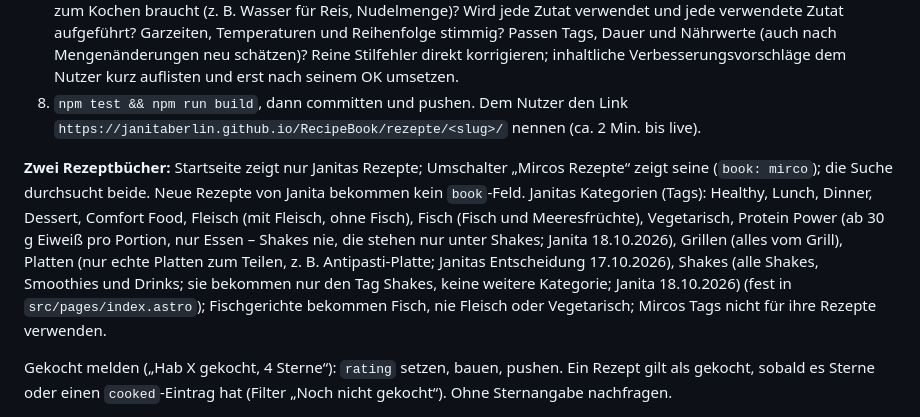
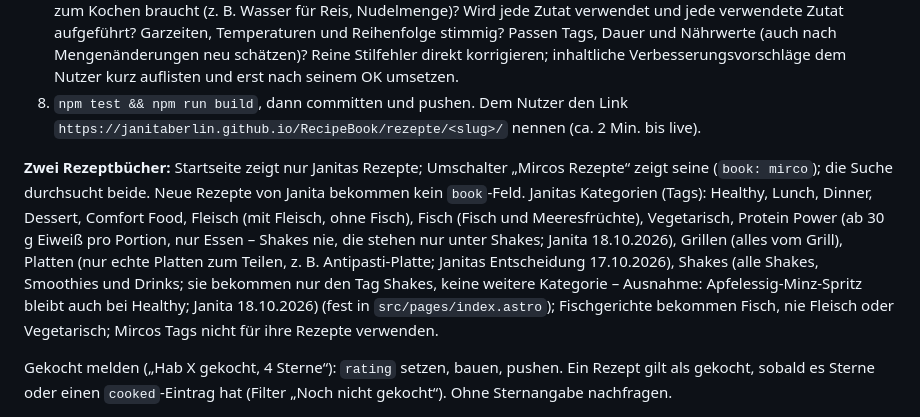
Before and after one commit to janitaberlin/RecipeBook, a Markdown page: CLAUDE.md, the part around the change. Drawn GitHub-style.

Commit message:
Apfelessig-Minz-Spritz auch unter Shakes
Co-Authored-By: Claude Opus 5.5 (1M context) <noreply@anthropic.com>
Claude-Session: https://claude.ai/code/session_01Vb6wi1cXdWKNWwpwpr75E3

```diff
--- a/CLAUDE.md
+++ b/CLAUDE.md
@@ -27,7 +27,7 @@ Eingaben können sein: URL, PDF, Screenshot/Foto eines Rezepts, kopierter Text,
 7. **Plausi-Check** (bei jedem neuen oder geänderten Rezept): Mengen pro Portion realistisch? Fehlen Mengen, die man zum Kochen braucht (z. B. Wasser für Reis, Nudelmenge)? Wird jede Zutat verwendet und jede verwendete Zutat aufgeführt? Garzeiten, Temperaturen und Reihenfolge stimmig? Passen Tags, Dauer und Nährwerte (auch nach Mengenänderungen neu schätzen)? Reine Stilfehler direkt korrigieren; inhaltliche Verbesserungsvorschläge dem Nutzer kurz auflisten und erst nach seinem OK umsetzen.
 8. `npm test && npm run build`, dann committen und pushen. Dem Nutzer den Link `https://janitaberlin.github.io/RecipeBook/rezepte/<slug>/` nennen (ca. 2 Min. bis live).
 
-**Zwei Rezeptbücher:** Startseite zeigt nur Janitas Rezepte; Umschalter „Mircos Rezepte“ zeigt seine (`book: mirco`); die Suche durchsucht beide. Neue Rezepte von Janita bekommen kein `book`-Feld. Janitas Kategorien (Tags): Healthy, Lunch, Dinner, Dessert, Comfort Food, Fleisch (mit Fleisch, ohne Fisch), Fisch (Fisch und Meeresfrüchte), Vegetarisch, Protein Power (ab 30 g Eiweiß pro Portion, nur Essen – Shakes nie, die stehen nur unter Shakes; Janita 18.10.2026), Grillen (alles vom Grill), Platten (nur echte Platten zum Teilen, z. B. Antipasti-Platte; Janitas Entscheidung 17.10.2026), Shakes (alle Shakes, Smoothies und Drinks; sie bekommen nur den Tag Shakes, keine weitere Kategorie; Janita 18.10.2026) (fest in `src/pages/index.astro`); Fischgerichte bekommen Fisch, nie Fleisch oder Vegetarisch; Mircos Tags nicht für ihre Rezepte verwenden.
+**Zwei Rezeptbücher:** Startseite zeigt nur Janitas Rezepte; Umschalter „Mircos Rezepte“ zeigt seine (`book: mirco`); die Suche durchsucht beide. Neue Rezepte von Janita bekommen kein `book`-Feld. Janitas Kategorien (Tags): Healthy, Lunch, Dinner, Dessert, Comfort Food, Fleisch (mit Fleisch, ohne Fisch), Fisch (Fisch und Meeresfrüchte), Vegetarisch, Protein Power (ab 30 g Eiweiß pro Portion, nur Essen – Shakes nie, die stehen nur unter Shakes; Janita 18.10.2026), Grillen (alles vom Grill), Platten (nur echte Platten zum Teilen, z. B. Antipasti-Platte; Janitas Entscheidung 17.10.2026), Shakes (alle Shakes, Smoothies und Drinks; sie bekommen nur den Tag Shakes, keine weitere Kategorie – Ausnahme: Apfelessig-Minz-Spritz bleibt auch bei Healthy; Janita 18.10.2026) (fest in `src/pages/index.astro`); Fischgerichte bekommen Fisch, nie Fleisch oder Vegetarisch; Mircos Tags nicht für ihre Rezepte verwenden.
 
 Gekocht melden („Hab X gekocht, 4 Sterne“): `rating` setzen, bauen, pushen. Ein Rezept gilt als gekocht, sobald es Sterne oder einen `cooked`-Eintrag hat (Filter „Noch nicht gekocht“). Ohne Sternangabe nachfragen.
 
```
Also changed, not shown: 1 other file.
